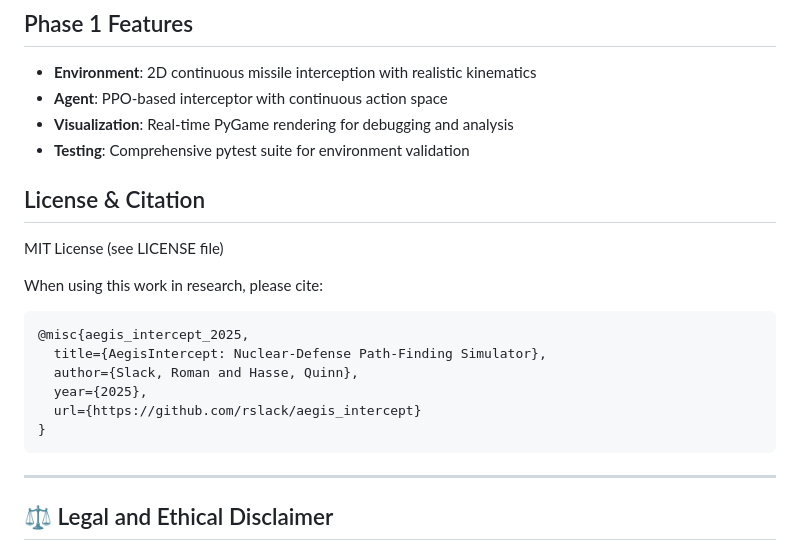
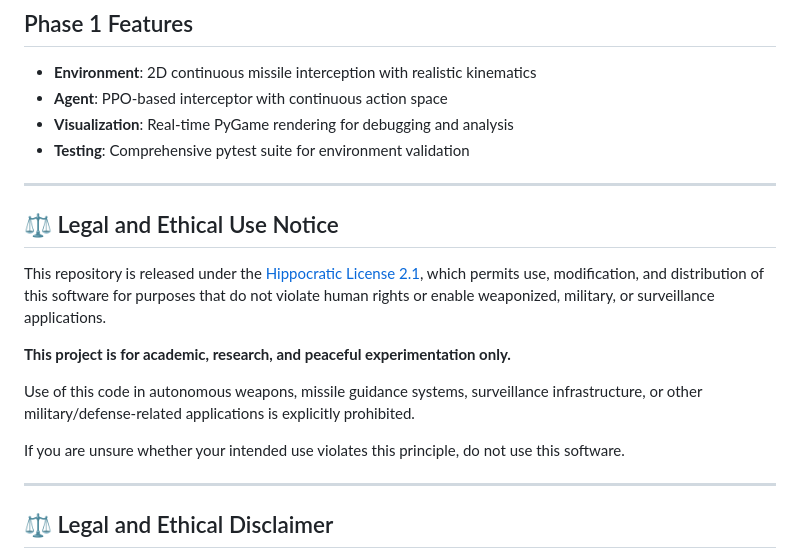
Before and after one commit to RomanSlack/Hlynr_Intercept, a Markdown page: README.md, the part around the change. Drawn GitHub-style.

````diff
--- a/README.md
+++ b/README.md
@@ -76,19 +76,18 @@ AegisIntercept simulates defensive missile interception scenarios where an AI ag
 * **Visualization**: Real-time PyGame rendering for debugging and analysis
 * **Testing**: Comprehensive pytest suite for environment validation
 
-## License & Citation
+---
 
-MIT License (see LICENSE file)
+## ⚖️ Legal and Ethical Use Notice
 
-When using this work in research, please cite:
-```
-@misc{aegis_intercept_2025,
-  title={AegisIntercept: Nuclear-Defense Path-Finding Simulator},
-  author={Slack, Roman and Hasse, Quinn},
-  year={2025},
-  url={https://github.com/rslack/aegis_intercept}
-}
-```
+This repository is released under the [Hippocratic License 2.1](./LICENSE), which permits use, modification, and distribution of this software for purposes that do not violate human rights or enable weaponized, military, or surveillance applications.
+
+**This project is for academic, research, and peaceful experimentation only.**
+
+Use of this code in autonomous weapons, missile guidance systems, surveillance infrastructure, or other military/defense-related applications is explicitly prohibited.
+
+If you are unsure whether your intended use violates this principle, do not use this software.
+
 
 ---
 
````
